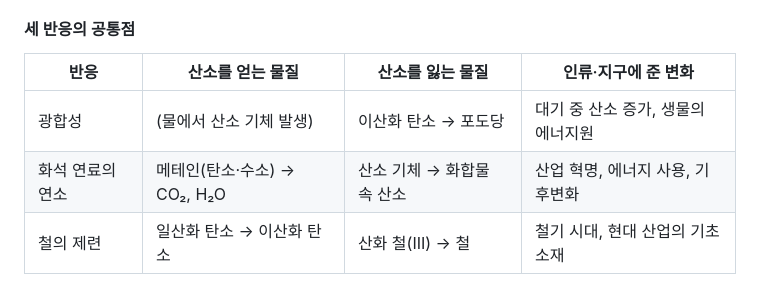
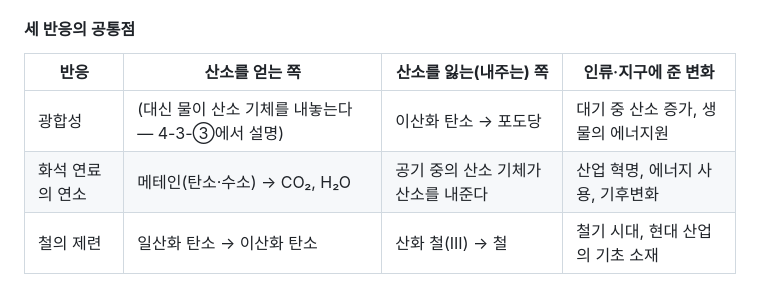
Before and after one commit to EricKOR1/sciencebook, a Markdown page: 통합과학2/4단원_변화와_다양성/4-3_산화와_환원.md, the part around the change. Rendered like a GitHub page.

```diff
--- a/통합과학2/4단원_변화와_다양성/4-3_산화와_환원.md
+++ b/통합과학2/4단원_변화와_다양성/4-3_산화와_환원.md
@@ -195,10 +195,10 @@ $$
 
 #### 세 반응의 공통점
 
-| 반응 | 산소를 **얻는** 물질 | 산소를 **잃는** 물질 | 인류·지구에 준 변화 |
+| 반응 | 산소를 **얻는** 쪽 | 산소를 **잃는(내주는)** 쪽 | 인류·지구에 준 변화 |
 |---|---|---|---|
-| 광합성 | (물에서 산소 기체 발생) | 이산화 탄소 → 포도당 | 대기 중 산소 증가, 생물의 에너지원 |
-| 화석 연료의 연소 | 메테인(탄소·수소) → CO₂, H₂O | 산소 기체 → 화합물 속 산소 | 산업 혁명, 에너지 사용, 기후변화 |
+| 광합성 | (대신 물이 산소 기체를 내놓는다 — 4-3-③에서 설명) | 이산화 탄소 → 포도당 | 대기 중 산소 증가, 생물의 에너지원 |
+| 화석 연료의 연소 | 메테인(탄소·수소) → CO₂, H₂O | 공기 중의 산소 기체가 산소를 내준다 | 산업 혁명, 에너지 사용, 기후변화 |
 | 철의 제련 | 일산화 탄소 → 이산화 탄소 | 산화 철(III) → 철 | 철기 시대, 현대 산업의 기초 소재 |
 
 세 반응 모두 **산소가 한 물질에서 다른 물질로 이동**한다. 산소를 얻는 물질이 있으면, 반드시 산소를 잃는 물질(또는 산소를 내주는 쪽)이 함께 있다.
```
Also changed, not shown: 통합과학2/4단원_변화와_다양성/4-4_산과_염기_중화_반응.md (+1 -1 lines).
